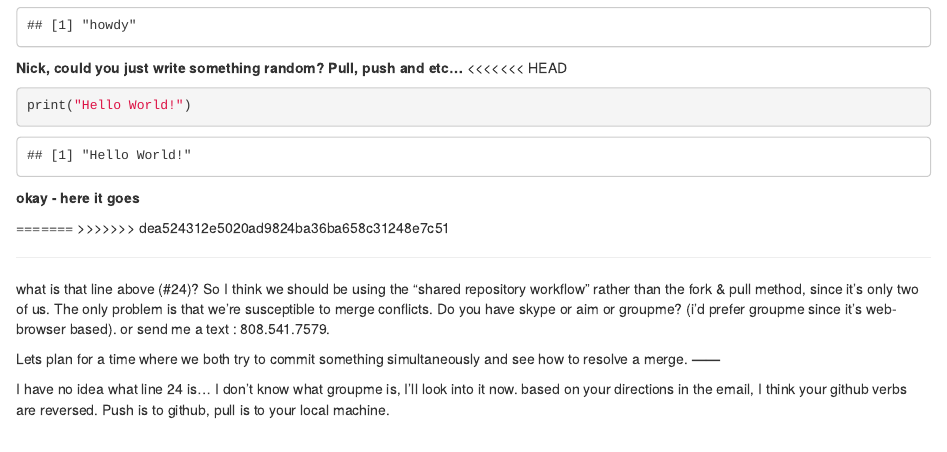
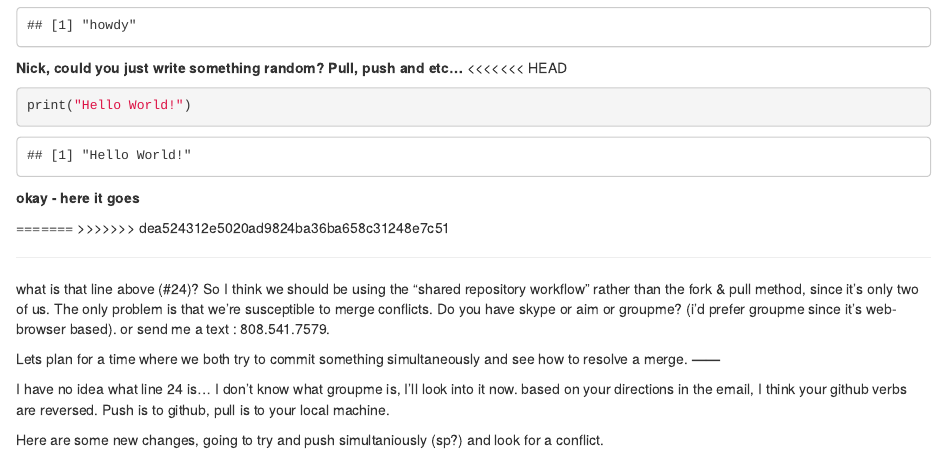
Before and after one commit to lolNickFox/ah_replication, an R Markdown document (Replicate.Rmd): the page in a window 1100 px wide, from 200 px down. Rendered offline with R 4.5, knitr and Pandoc, with nearby package versions.

Commit message:
added line 36 looking for merge conflict.

```diff
--- a/Replicate.Rmd
+++ b/Replicate.Rmd
@@ -32,3 +32,5 @@ Lets plan for a time where we both try to commit something simultaneously and se
 
 I have no idea what line 24 is...
 I don't know what groupme is, I'll look into it now.  based on your directions in the email, I think your github verbs are reversed.  Push is to github, pull is to your local machine.
+
+Here are some new changes, going to try and push simultaniously (sp?) and look for a conflict.
```
